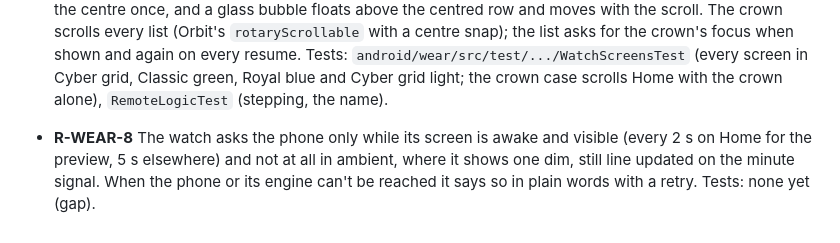
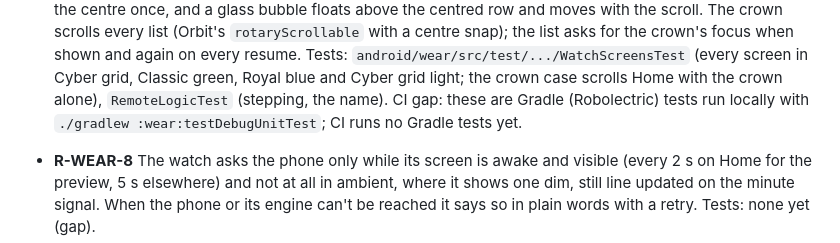
Before and after one commit to shivpatel2468/idotmatrix, a Markdown page: android/wear/SPEC.md, the part around one of its changes. Rendered like a GitHub page.

```diff
--- a/android/wear/SPEC.md
+++ b/android/wear/SPEC.md
@@ -50,6 +50,8 @@ watch from the engine running on the phone (`127.0.0.1:8765`).
   `rotaryScrollable` with a centre snap); the list asks for the crown's focus when shown and again on every resume.
   Tests: `android/wear/src/test/.../WatchScreensTest` (every screen in Cyber grid, Classic green, Royal blue and
   Cyber grid light; the crown case scrolls Home with the crown alone), `RemoteLogicTest` (stepping, the name).
+  CI gap: these are Gradle (Robolectric) tests run locally with `./gradlew :wear:testDebugUnitTest`; CI runs no
+  Gradle tests yet.
 - **R-WEAR-8** The watch asks the phone only while its screen is awake and visible (every 2 s on Home for the
   preview, 5 s elsewhere) and not at all in ambient, where it shows one dim, still line updated on the minute
   signal. When the phone or its engine can't be reached it says so in plain words with a retry. Tests: none yet (gap).
```
Also changed, not shown: other parts of android/wear/SPEC.md (+1 -1 lines).
